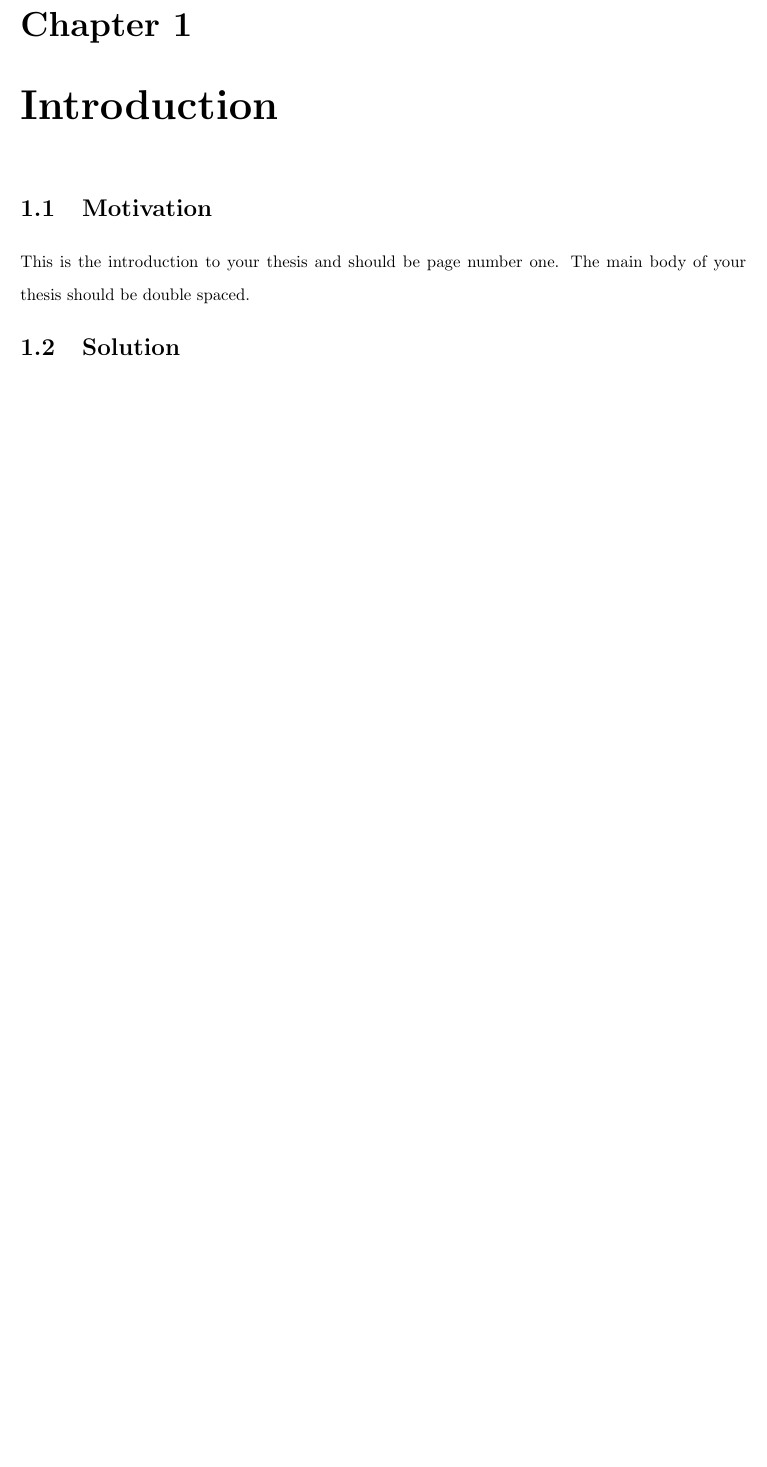
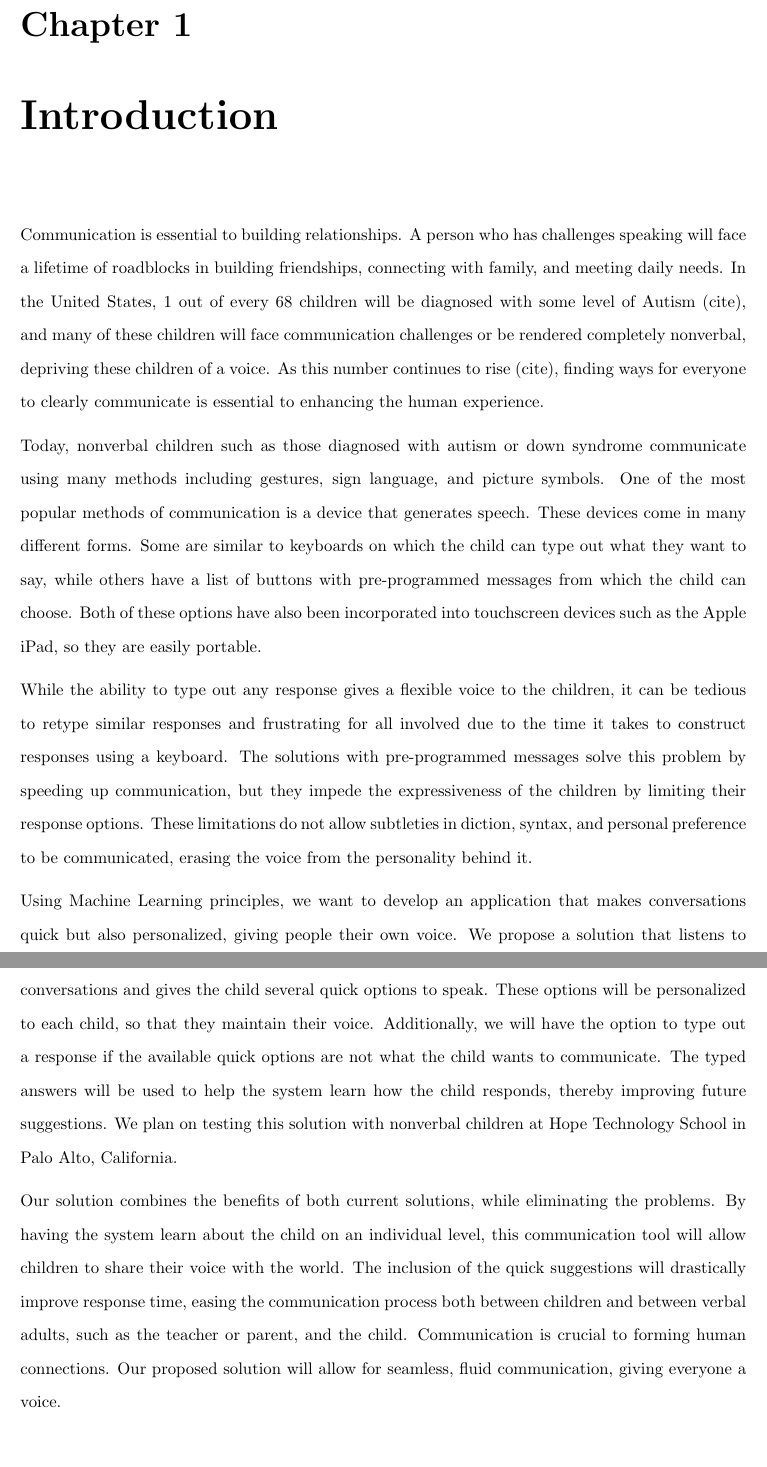
Before and after one commit to rwbayer/Senior-Design-Documentation, a LaTeX thesis (master.tex, which reads introduction.tex): part of page 6 of 6 before the commit and two parts of pages 6 and 7 of 7 after it, the two joined at a grey line, cut so that both start at the same text, the shorter picture padded with empty space. Compiled offline with pdfLaTeX.

Commit message:
Added intro and abstract

```diff
--- a/introduction.tex
+++ b/introduction.tex
@@ -1,8 +1,11 @@
 \chapter{Introduction}
 
-\section{Motivation}
+Communication is essential to building relationships. A person who has challenges speaking will face a lifetime of roadblocks in building friendships, connecting with family, and meeting daily needs. In the United States, 1 out of every 68 children will be diagnosed with some level of Autism (cite), and many of these children will face communication challenges or be rendered completely nonverbal, depriving these children of a voice. As this number continues to rise (cite), finding ways for everyone to clearly communicate is essential to enhancing the human experience.
 
-This is the introduction to your thesis and should be page number one.
-The main body of your thesis should be double spaced.
+Today, nonverbal children such as those diagnosed with autism or down syndrome communicate using many methods including gestures, sign language, and picture symbols. One of the most popular methods of communication is a device that generates speech. These devices come in many different forms. Some are similar to keyboards on which the child can type out what they want to say, while others have a list of buttons with pre-programmed messages from which the child can choose. Both of these options have also been incorporated into touchscreen devices such as the Apple iPad, so they are easily portable.
 
-\section{Solution}
+While the ability to type out any response gives a flexible voice to the children, it can be tedious to retype similar responses and frustrating for all involved due to the time it takes to construct responses using a keyboard. The solutions with pre-programmed messages solve this problem by speeding up communication, but they impede the expressiveness of the children by limiting their response options. These limitations do not allow subtleties in diction, syntax, and personal preference to be communicated, erasing the voice from the personality behind it.
+
+Using Machine Learning principles, we want to develop an application that makes conversations quick but also personalized, giving people their own voice. We propose a solution that listens to conversations and gives the child several quick options to speak. These options will be personalized to each child, so that they maintain their voice. Additionally, we will have the option to type out a response if the available quick options are not what the child wants to communicate. The typed answers will be used to help the system learn how the child responds, thereby improving future suggestions. We plan on testing this solution with nonverbal children at Hope Technology School in Palo Alto, California.
+
+Our solution combines the benefits of both current solutions, while eliminating the problems. By having the system learn about the child on an individual level, this communication tool will allow children to share their voice with the world. The inclusion of the quick suggestions will drastically improve response time, easing the communication process both between children and between verbal adults, such as the teacher or parent, and the child. Communication is crucial to forming human connections. Our proposed solution will allow for seamless, fluid communication, giving everyone a voice.
--- a/master.tex
+++ b/master.tex
@@ -3,7 +3,7 @@
 % \usepackage{amsmath}	% for advanced typesetting of mathematics
 % \usepackage{txfonts}	% for using the Times-Roman font
 % \usepackage{natbib}	% for better citation styles
-
+\usepackage[parfill]{parskip}
 
 % These must be set first ... the rest of the thesis commands rely on them.
 
```
Also changed, not shown: abstract.tex (+1 -7 lines), master.pdf, 4 other files.
